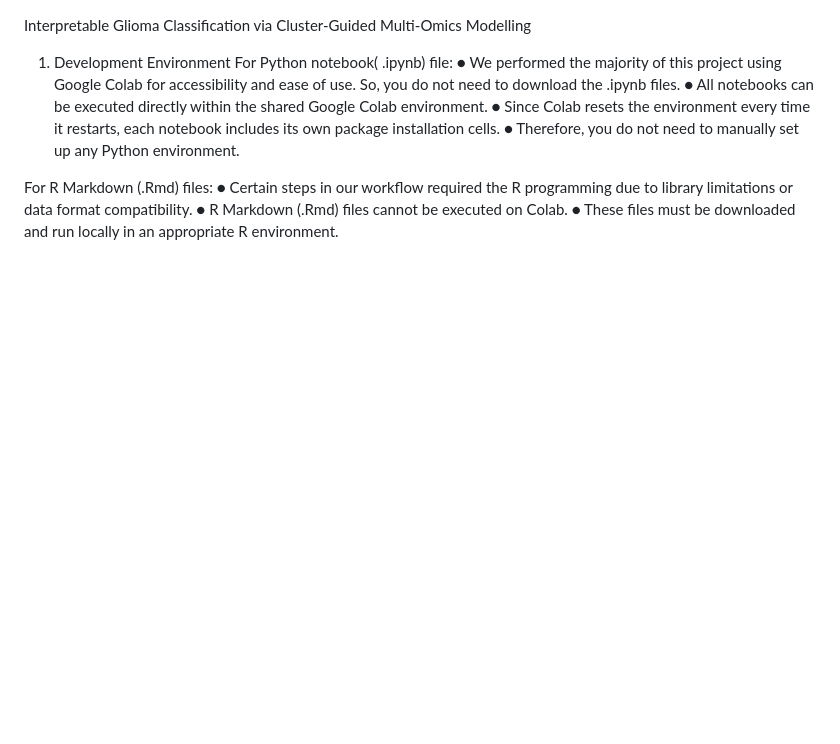
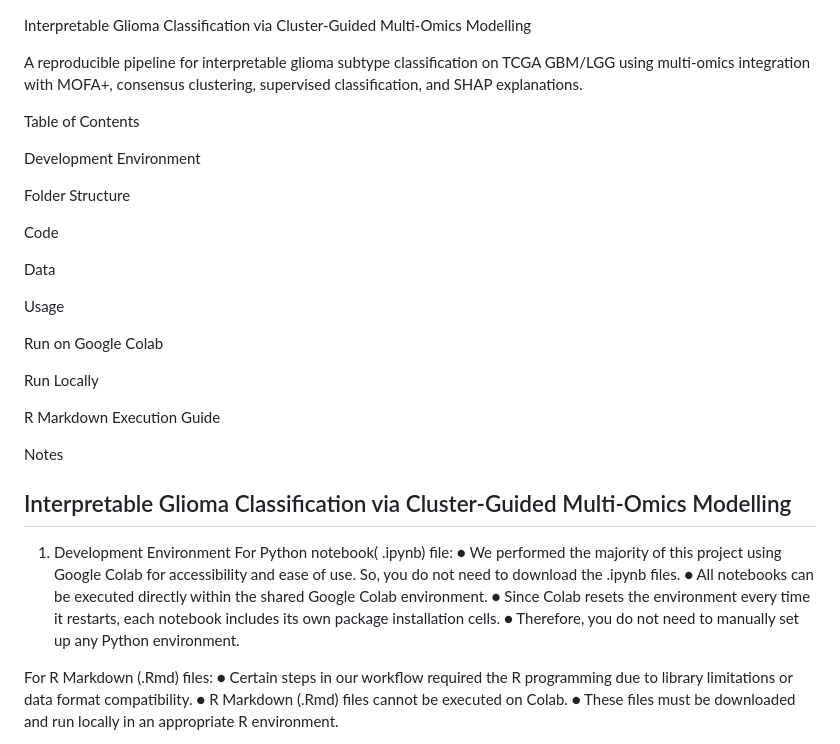
Before and after one commit to 2vs5/DS-project-Glioma-Classification, a Markdown page: README.md, the part around the change. GitHub-like rendering; blank space fills up the shorter version.

```diff
--- a/README.md
+++ b/README.md
@@ -1,4 +1,30 @@
 Interpretable Glioma Classification via Cluster-Guided Multi-Omics Modelling
+
+A reproducible pipeline for interpretable glioma subtype classification on TCGA GBM/LGG using multi-omics integration with MOFA+, consensus clustering, supervised classification, and SHAP explanations.
+
+Table of Contents
+
+Development Environment
+
+Folder Structure
+
+Code
+
+Data
+
+Usage
+
+Run on Google Colab
+
+Run Locally
+
+R Markdown Execution Guide
+
+Notes
+
+
+
+## Interpretable Glioma Classification via Cluster-Guided Multi-Omics Modelling
 
 1. Development Environment
 For  Python notebook( .ipynb) file:
```
